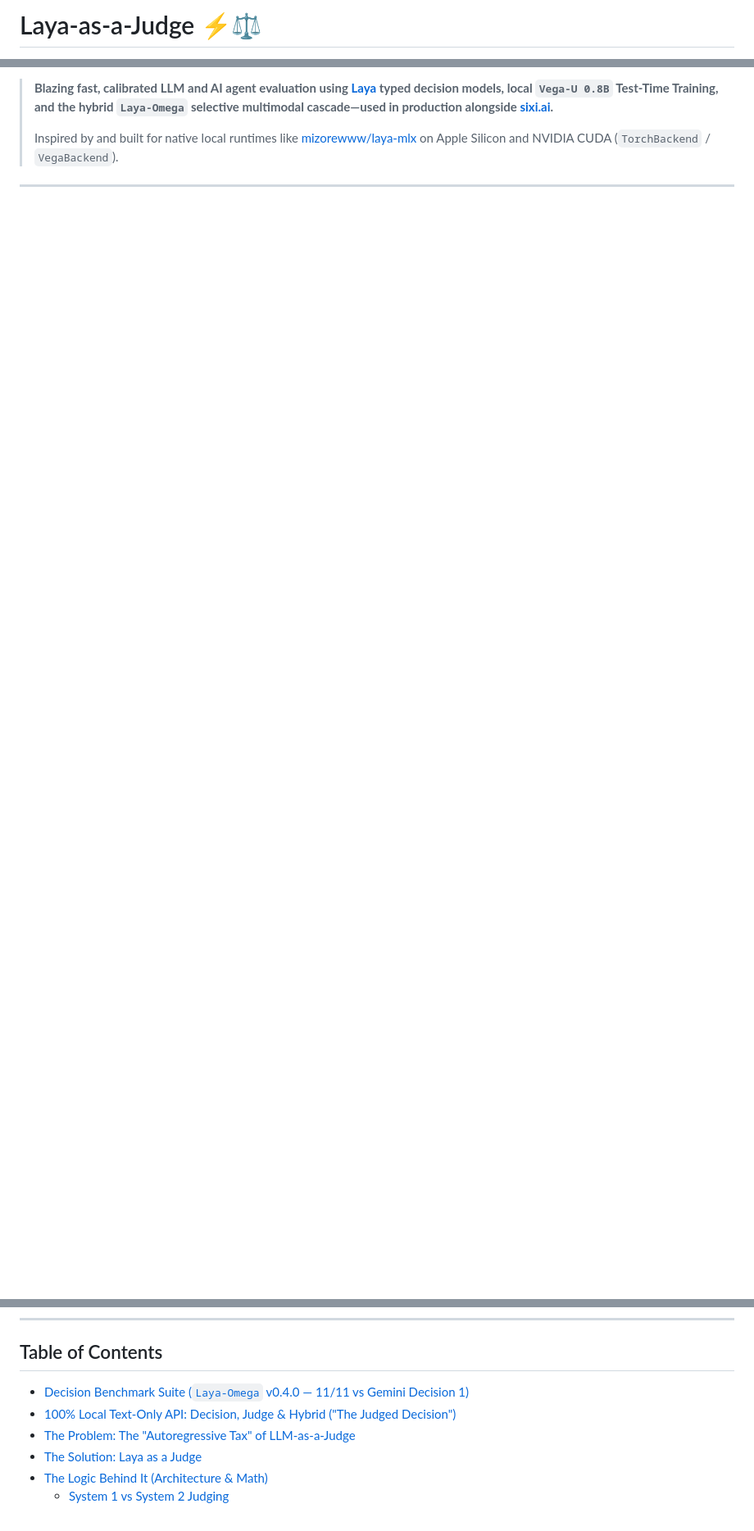
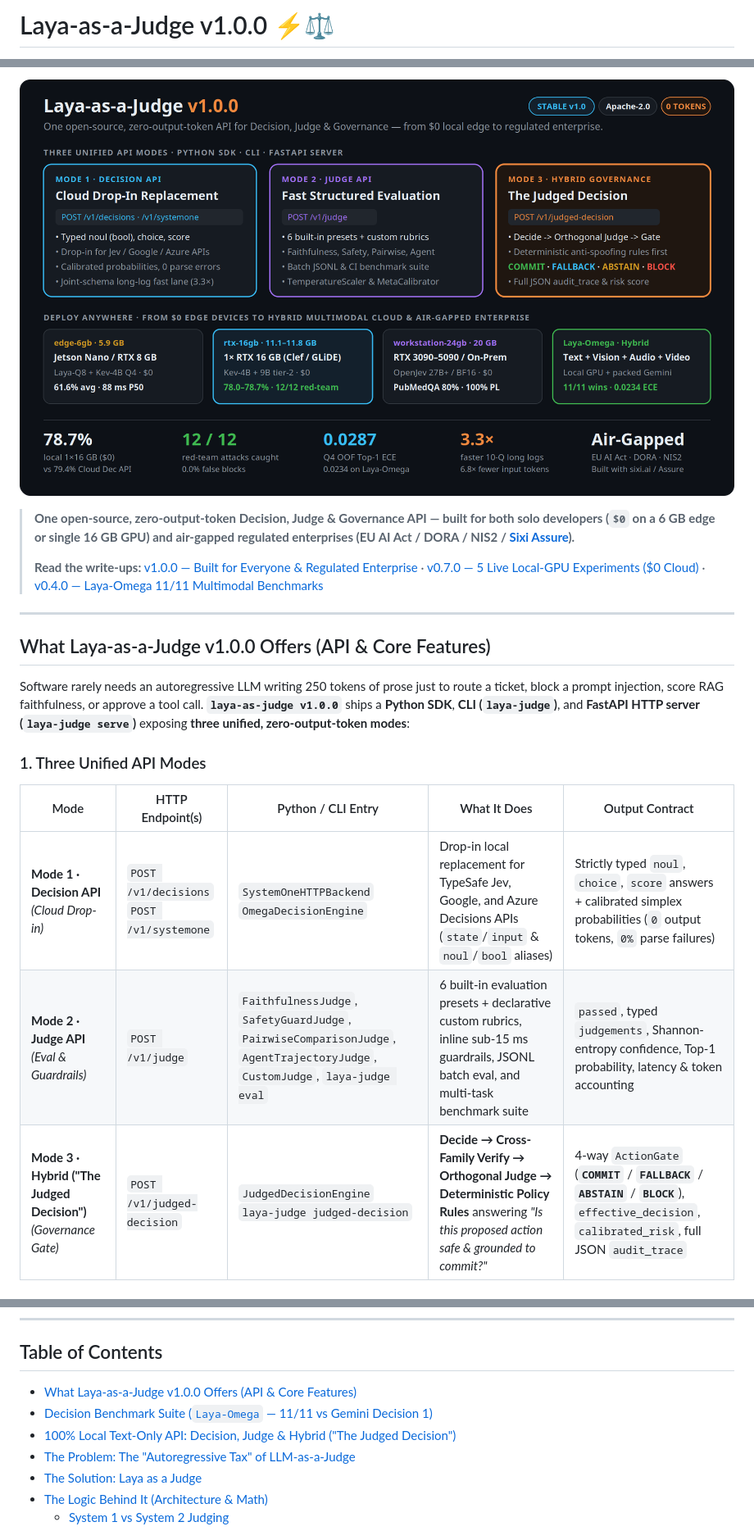
Before and after one commit to radeksixi/laya-as-judge, a Markdown page: README.md, 3 parts joined by grey strips. Shown at 82% size. Rendered like a GitHub page; pictures changed too: assets/laya-v1-platform-hero.png (added); blank space fills up the shorter version.

Commit message:
release: v1.0.0 — full official release of Laya-as-a-Judge (Decision, Judge & Judged-Decision API)

```diff
--- a/README.md
+++ b/README.md
@@ -1,2 +1,2 @@
-# Laya-as-a-Judge ⚡⚖️
+# Laya-as-a-Judge v1.0.0 ⚡⚖️
 
@@ -13,4 +13,21 @@
 
-> **Blazing fast, calibrated LLM and AI agent evaluation using [Laya](https://huggingface.co/convaiinnovations/laya) typed decision models, local `Vega-U 0.8B` Test-Time Training, and the hybrid `Laya-Omega` selective multimodal cascade—used in production alongside [sixi.ai](https://sixi.ai).**
+![Laya-as-a-Judge v1.0.0 Platform Architecture — Decision API, Judge API, and Hybrid The Judged Decision](assets/laya-v1-platform-hero.png)
+
+> **One open-source, zero-output-token Decision, Judge & Governance API — built for both solo developers (`$0` on a 6 GB edge or single 16 GB GPU) and air-gapped regulated enterprises (EU AI Act / DORA / NIS2 / [Sixi Assure](https://sixi.ai/en/assure/)).**
 >
-> Inspired by and built for native local runtimes like [mizorewww/laya-mlx](https://github.com/mizorewww/laya-mlx) on Apple Silicon and NVIDIA CUDA (`TorchBackend` / `VegaBackend`).
+> **Read the write-ups:** [v1.0.0 — Built for Everyone & Regulated Enterprise](https://radeksixi.github.io/laya-as-judge-1-0-decision-judge-governance-for-everyone-and-enterprise/) · [v0.7.0 — 5 Live Local-GPU Experiments ($0 Cloud)](https://radeksixi.github.io/laya-as-judge-0-7-local-decision-api-five-experiments/) · [v0.4.0 — Laya-Omega 11/11 Multimodal Benchmarks](https://radeksixi.github.io/laya-as-judge-omega-11-of-11-benchmarks/)
+
+---
+
+## What Laya-as-a-Judge v1.0.0 Offers (API & Core Features)
+
+Software rarely needs an autoregressive LLM writing 250 tokens of prose just to route a ticket, block a prompt injection, score RAG faithfulness, or approve a tool call. **`laya-as-judge v1.0.0`** ships a **Python SDK**, **CLI (`laya-judge`)**, and **FastAPI HTTP server (`laya-judge serve`)** exposing **three unified, zero-output-token modes**:
+
+### 1. Three Unified API Modes
+
+| Mode | HTTP Endpoint(s) | Python / CLI Entry | What It Does | Output Contract |
+|---|---|---|---|---|
+| **Mode 1 · Decision API** *(Cloud Drop-in)* | `POST /v1/decisions`<br>`POST /v1/systemone` | `SystemOneHTTPBackend`<br>`OmegaDecisionEngine` | Drop-in local replacement for TypeSafe Jev, Google, and Azure Decisions APIs (`state`/`input` & `noul`/`bool` aliases) | Strictly typed `noul`, `choice`, `score` answers + calibrated simplex probabilities (`0` output tokens, `0%` parse failures) |
+| **Mode 2 · Judge API** *(Eval & Guardrails)* | `POST /v1/judge` | `FaithfulnessJudge`, `SafetyGuardJudge`, `PairwiseComparisonJudge`, `AgentTrajectoryJudge`, `CustomJudge`, `laya-judge eval` | 6 built-in evaluation presets + declarative custom rubrics, inline sub-15 ms guardrails, JSONL batch eval, and multi-task benchmark suite | `passed`, typed `judgements`, Shannon-entropy confidence, Top-1 probability, latency & token accounting |
+| **Mode 3 · Hybrid ("The Judged Decision")** *(Governance Gate)* | `POST /v1/judged-decision` | `JudgedDecisionEngine`<br>`laya-judge judged-decision` | **Decide → Cross-Family Verify → Orthogonal Judge → Deterministic Policy Rules** answering *"Is this proposed action safe & grounded to commit?"* | 4-way `ActionGate` (**`COMMIT`** / **`FALLBACK`** / **`ABSTAIN`** / **`BLOCK`**), `effective_decision`, `calibrated_risk`, full JSON `audit_trace` |
+
@@ -74,8 +112,9 @@ print(summary.to_json())
 
 ## Table of Contents
 
-- [Decision Benchmark Suite (`Laya-Omega` v0.4.0 — 11/11 vs Gemini Decision 1)](#decision-benchmark-suite-9-benchmark-table-top-1-ece--total-price)
-- [100% Local Text-Only API: Decision, Judge & Hybrid ("The Judged Decision")](#100-local-text-only-api-decision-judge--hybrid-the-judged-decision)
+- [What Laya-as-a-Judge v1.0.0 Offers (API & Core Features)](#what-laya-as-a-judge-v100-offers-api--core-features)
+- [Decision Benchmark Suite (`Laya-Omega` — 11/11 vs Gemini Decision 1)](#decision-benchmark-suite-9-benchmark-table-top-1-ece--total-price)
+- [100% Local Text-Only API: Decision, Judge & Hybrid ("The Judged Decision")](#100-local-text-only-api-decision-judge--hybrid-the-judged-decision--v070)
 - [The Problem: The "Autoregressive Tax" of LLM-as-a-Judge](#the-problem-the-autoregressive-tax-of-llm-as-a-judge)
 - [The Solution: Laya as a Judge](#the-solution-laya-as-a-judge)
 - [The Logic Behind It (Architecture & Math)](#the-logic-behind-it-architecture--math)
```
Also changed, not shown: other parts of README.md (+27 -6 lines), CHANGELOG.md (added, +49 -0 lines), 2 other files.
